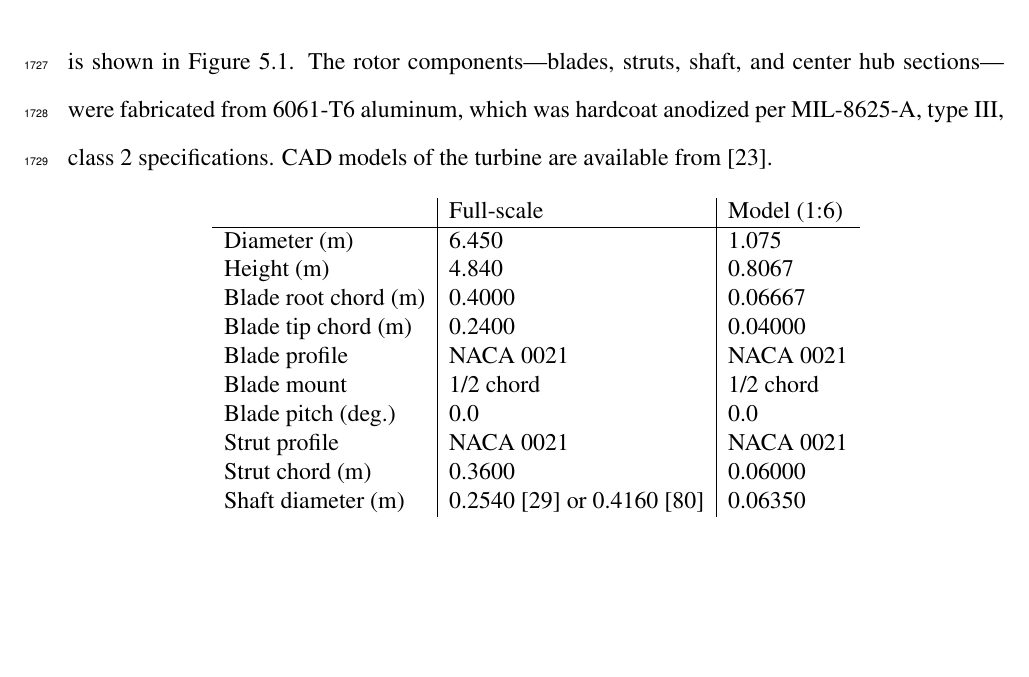
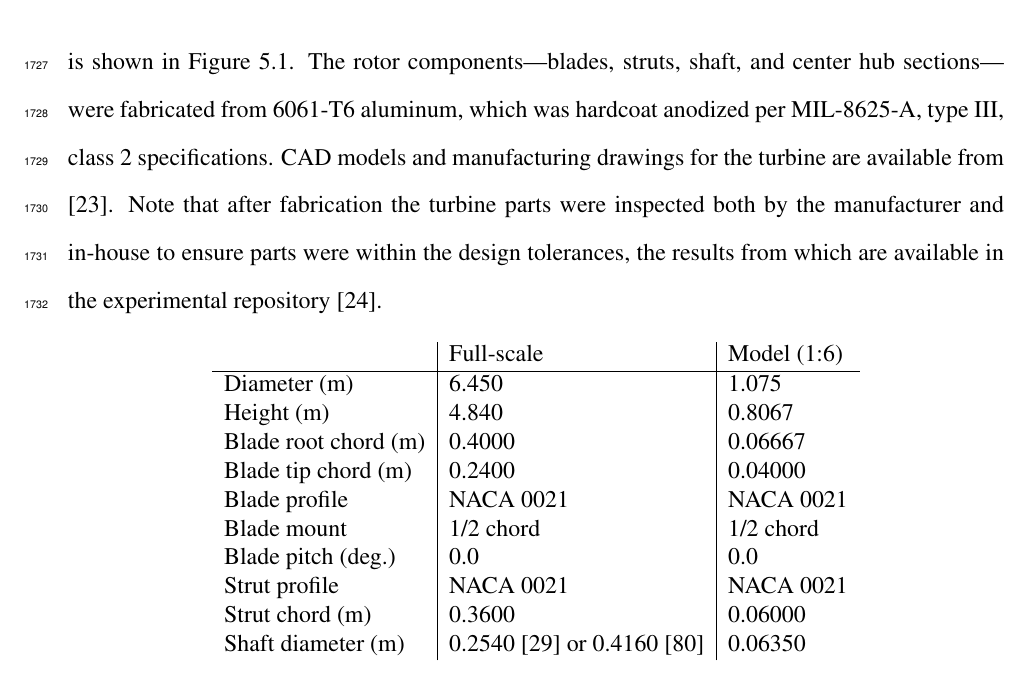
Before and after one commit to petebachant/PhD-thesis, a LaTeX thesis (thesis.tex, which reads chapters/RM2.tex): part of page 86 of 155, cut so that both start at the same text, the shorter picture padded with empty space. Compiled offline with pdfLaTeX.

Commit message:
Note RM2 inspections; resolves #54

```diff
--- a/chapters/RM2.tex
+++ b/chapters/RM2.tex
@@ -163,8 +163,11 @@ full-scale designs are presented in Tab.~\ref{tab:turb-geom} and a drawing of
 the turbine is shown in Figure~\ref{fig:turbine-drawing}. The rotor
 components---blades, struts, shaft, and center hub sections---were fabricated
 from 6061-T6 aluminum, which was hardcoat anodized per MIL-8625-A, type III,
-class 2 specifications. CAD models of the turbine are available from
-\cite{Bachant2015-RM2-CAD}.
+class 2 specifications. CAD models and manufacturing drawings for the turbine
+are available from \cite{Bachant2015-RM2-CAD}. Note that after fabrication the
+turbine parts were inspected both by the manufacturer and in-house to ensure
+parts were within the design tolerances, the results from which are available in
+the experimental repository \cite{Bachant2016-RM2-data}.
 
 \begin{table}[ht]
     \centering
```
